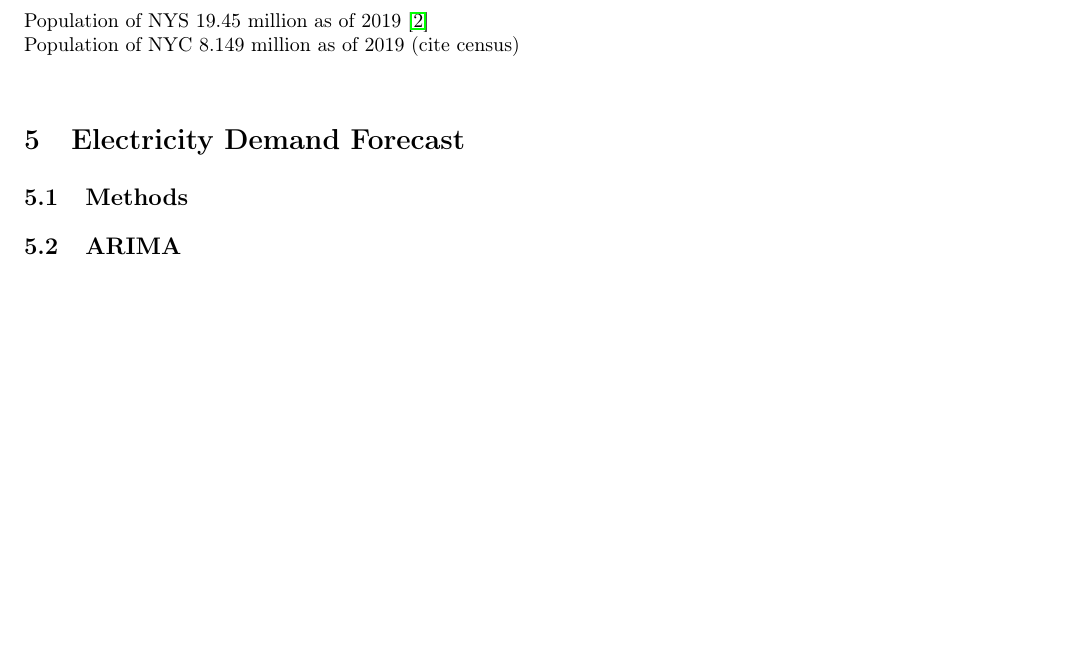
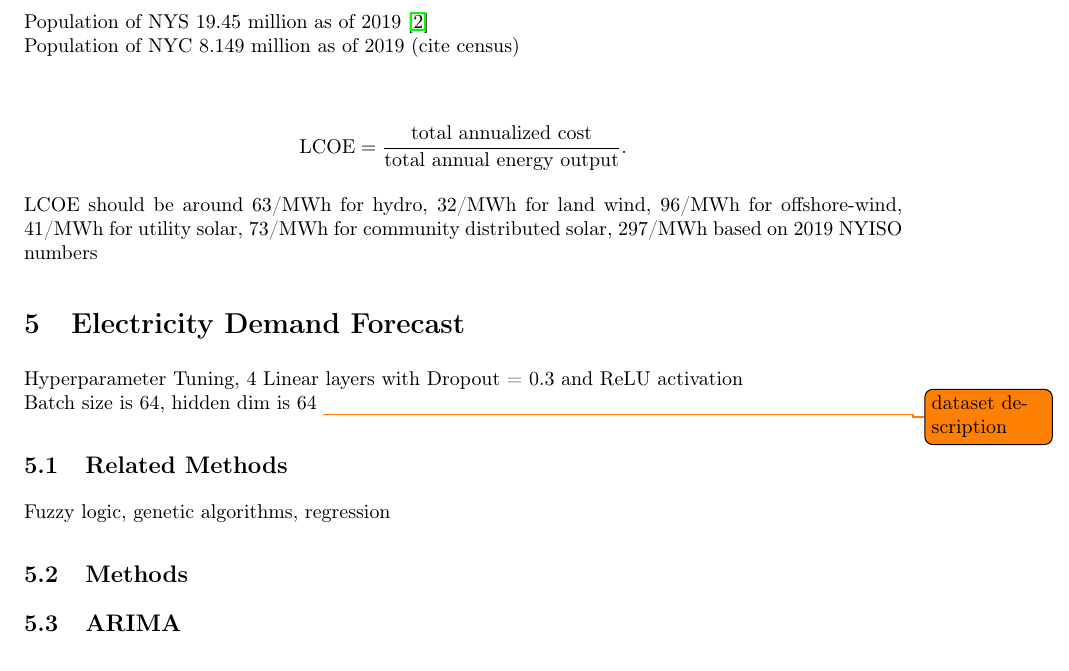
Before and after one commit to bjanoyan/5010paper, a LaTeX document (notes.tex): part of page 1 of 6, cut so that both start at the same text, the shorter picture padded with empty space. Compiled offline with pdfLaTeX.

Commit message:
updae notes

```diff
--- a/notes.tex
+++ b/notes.tex
@@ -145,8 +145,17 @@
 Population of NYS 19.45 million as of 2019 \cite{noauthor_us_nodate}\\
 Population of NYC 8.149 million as of 2019 (cite census)\\
 
+\begin{align*}
+	\text{LCOE} = \frac{\text{total annualized cost}}{\text{total annual energy output}}
+.\end{align*}
+
+LCOE should be around 63/MWh for hydro, 32/MWh for land wind, 96/MWh for offshore-wind, 41/MWh for utility solar, 73/MWh for community distributed solar, 297/MWh based on 2019 NYISO numbers
 \section{Electricity Demand Forecast}
-
+Hyperparameter Tuning, 4 Linear layers with Dropout = 0.3 and ReLU activation \\
+Batch size is 64, hidden dim is 64
+\todo{dataset description}
+\subsection{Related Methods}
+Fuzzy logic, genetic algorithms, regression
 \subsection{Methods}
 \subsection{ARIMA}
 \begin{align*}
```
Also changed, not shown: notes.pdf, notes.tex (10 more changed lines), 2 other files.
